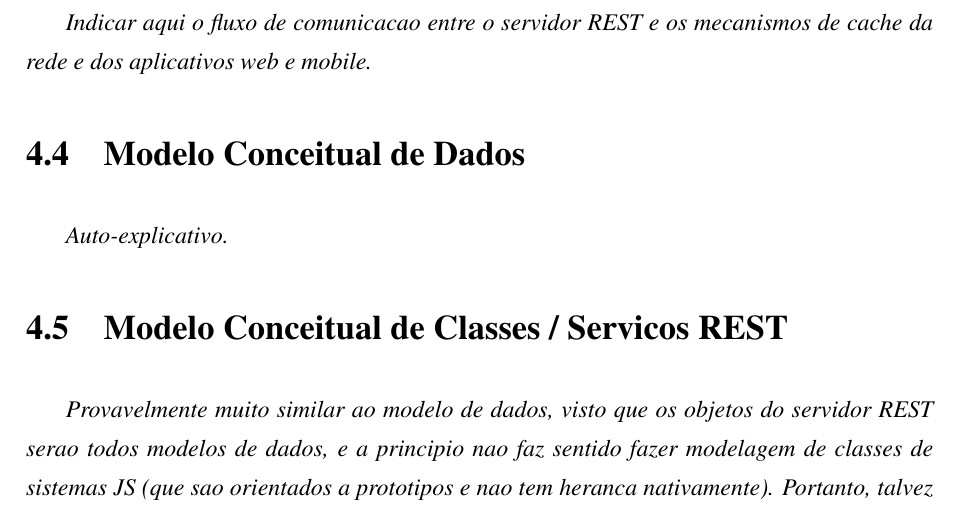
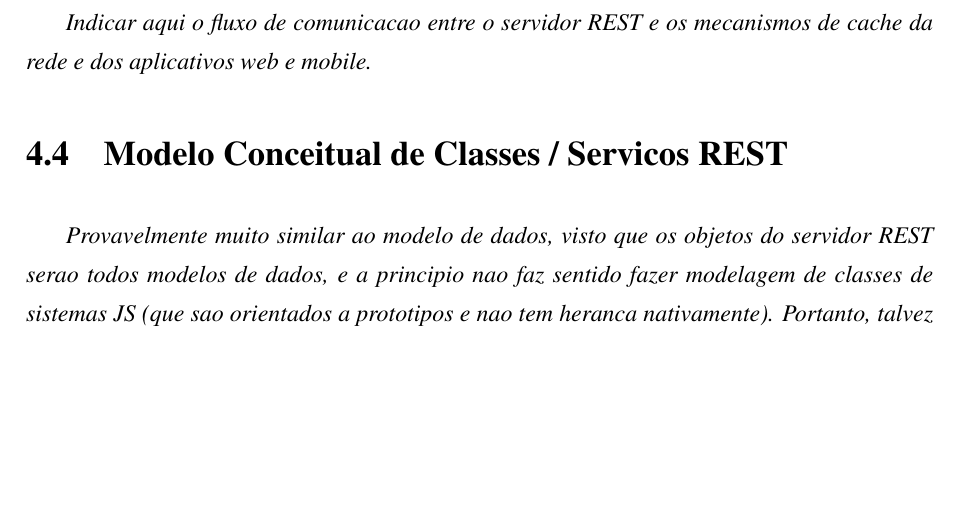
Before and after one commit to igorsantos07/TCC-antigo-InsertCoin, a LaTeX document (projeto/Insert Coin - Igor Santos.tex): part of page 9 of 10 before the commit and part of page 9 of 9 after it, cut so that both start at the same text, the shorter picture padded with empty space. The pictures show the PDF file projeto/Insert Coin - Igor Santos.pdf that the author committed with the source.

Commit message:
Remocao de secao duplicada

```diff
--- a/projeto/Insert Coin - Igor Santos.tex
+++ b/projeto/Insert Coin - Igor Santos.tex
@@ -117,10 +117,6 @@ A proposta é coletar as datas importantes do cartão e orientar o usuário para
 \emph{Indicar aqui o fluxo de comunicacao entre o servidor REST e os mecanismos de cache da rede e dos aplicativos web e mobile.}
 
 %%%%%%%%%%%%%%%%%%%%%%%%%%%%%%%%%%%%%%%%%%%%%%%%%%%%%%%%%%%%%%%%%%%%%%%%%%%%%%%%%%%%%%%%%
-\section{Modelo Conceitual de Dados}
-\emph{Auto-explicativo.}
-
-%%%%%%%%%%%%%%%%%%%%%%%%%%%%%%%%%%%%%%%%%%%%%%%%%%%%%%%%%%%%%%%%%%%%%%%%%%%%%%%%%%%%%%%%%
 \section{Modelo Conceitual de Classes / Servicos REST}
 \emph{Provavelmente muito similar ao modelo de dados, visto que os objetos do servidor REST serao todos modelos de dados, e a principio nao faz sentido fazer modelagem de classes de sistemas JS (que sao orientados a prototipos e nao tem heranca nativamente). Portanto, talvez seja substituido por uma previa dos servicos REST que poderiam ser fornecidos.}
 
```
Also changed, not shown: projeto/Insert Coin - Igor Santos.pdf, 3 other files.
